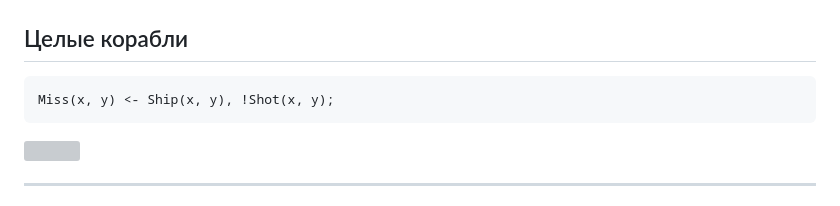
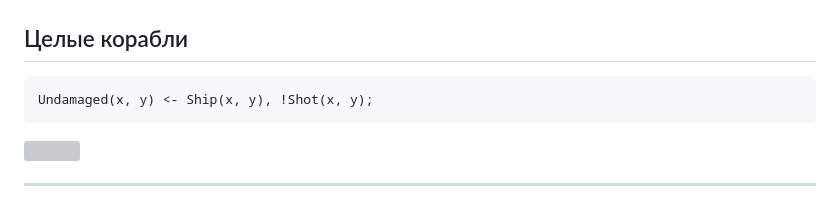
Before and after one commit to Masynchin/LogicPapers, a Markdown page: slides.md, the part around the change. GitHub-like rendering; grey boxes are pictures that could not be loaded.

Commit message:
Fix typo

````diff
--- a/slides.md
+++ b/slides.md
@@ -377,7 +377,7 @@ hideInToc: true
 ## Целые корабли
 
 ```prolog
-Miss(x, y) <- Ship(x, y), !Shot(x, y);
+Undamaged(x, y) <- Ship(x, y), !Shot(x, y);
 ```
 
 <img src="/battleship_undamaged.png" width="300" />
````
